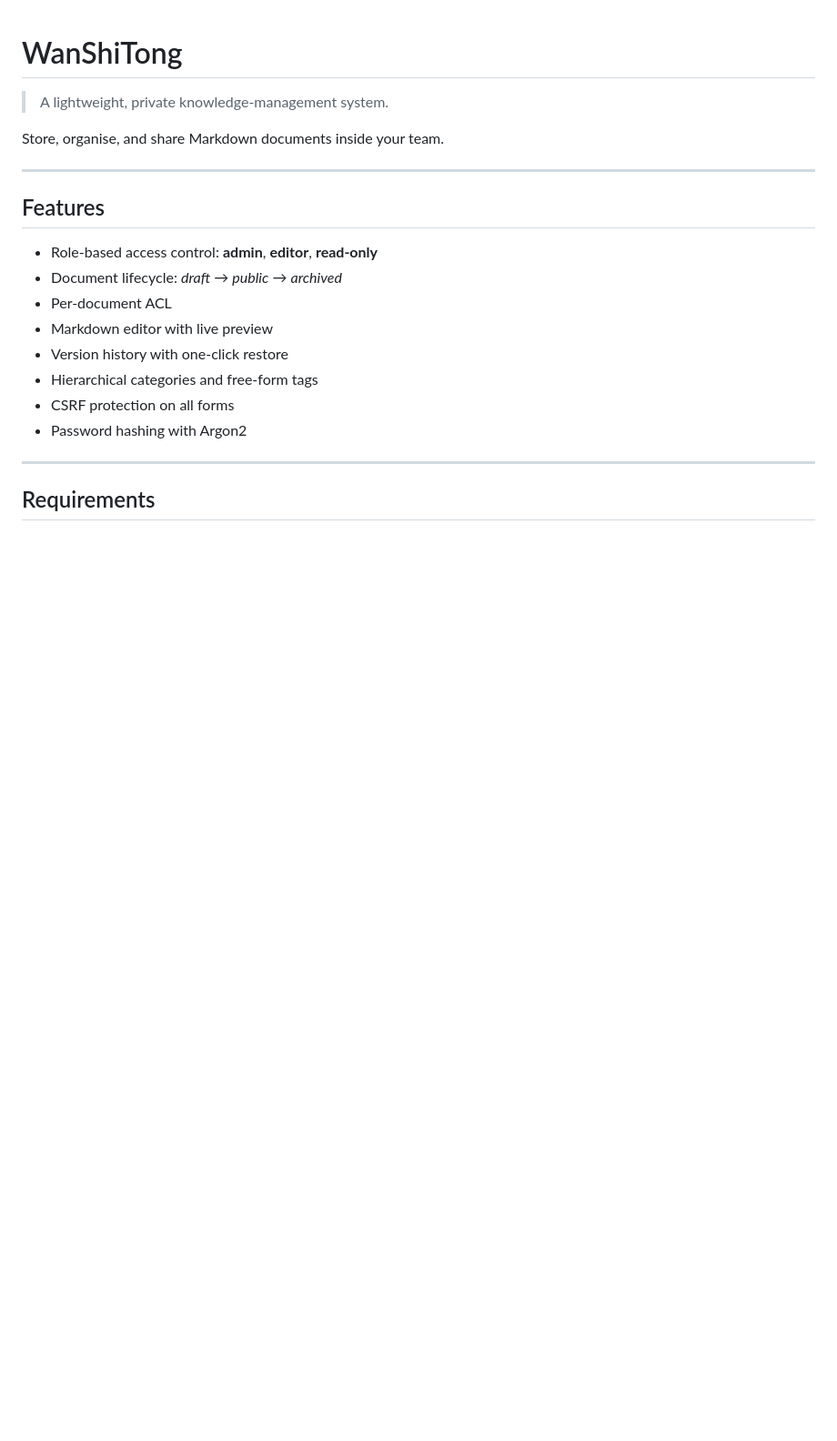
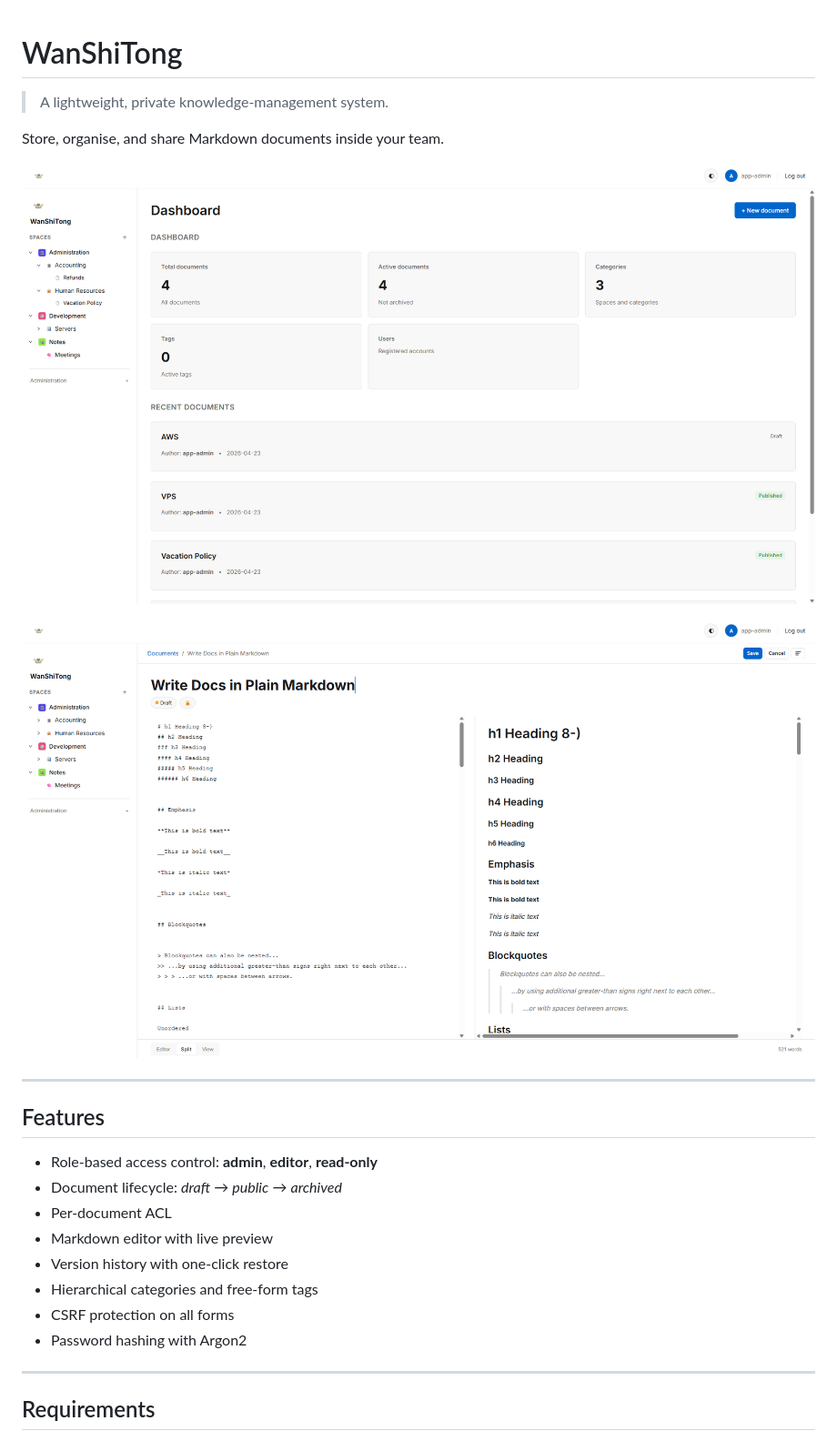
Before and after one commit to bmosoluciones/wanshitong, a Markdown page: README.md, the part around the change. Shown: that part at 91% size. GitHub-like rendering; pictures changed too: docs/images/editor.png (added), docs/images/home.png (added); blank space fills up the shorter version.

Commit message:
docs: Update docs
Signed-off-by: William Moreno <wmoreno@bmogroup.solutions>

```diff
--- a/README.md
+++ b/README.md
@@ -3,6 +3,11 @@
 > A lightweight, private knowledge-management system.
 
 Store, organise, and share Markdown documents inside your team.
+
+![Home page](docs/images/home.png)
+
+
+![Editor page](docs/images/editor.png)
 
 ---
 
```
